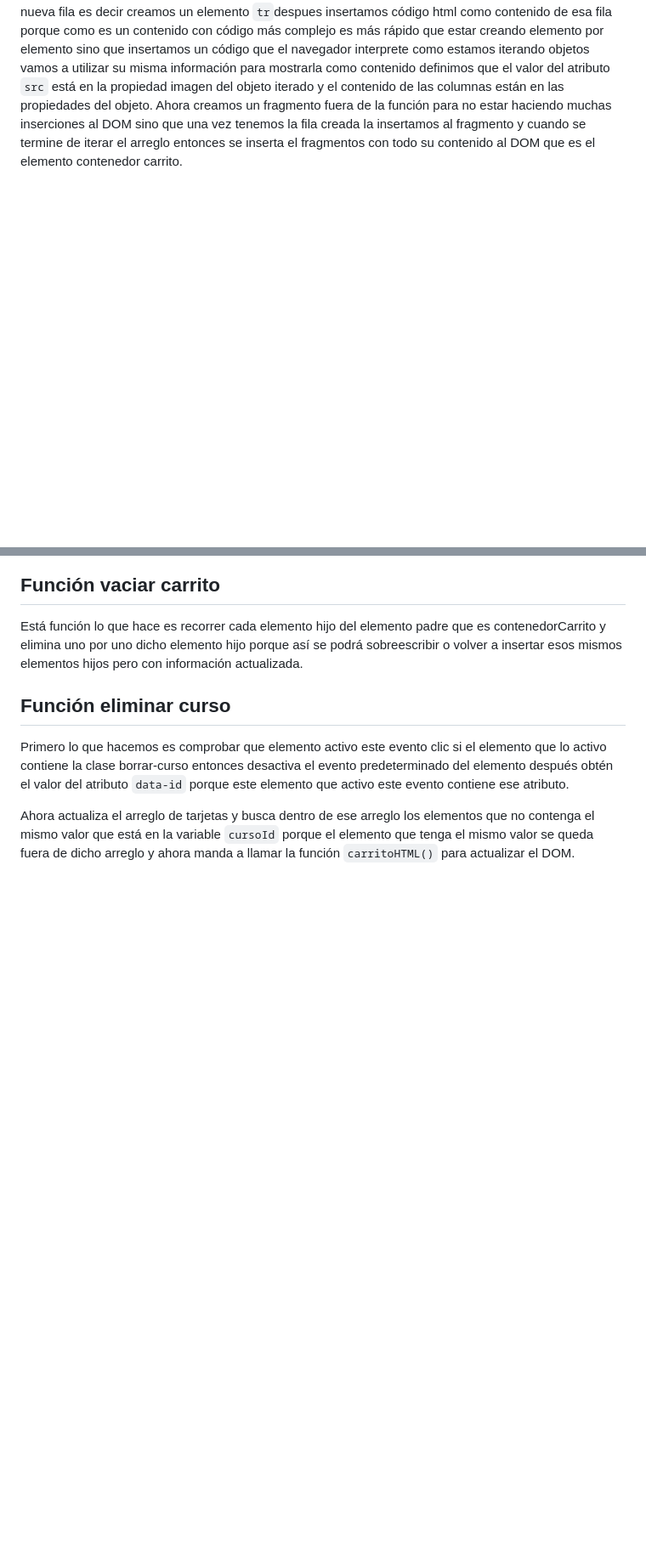
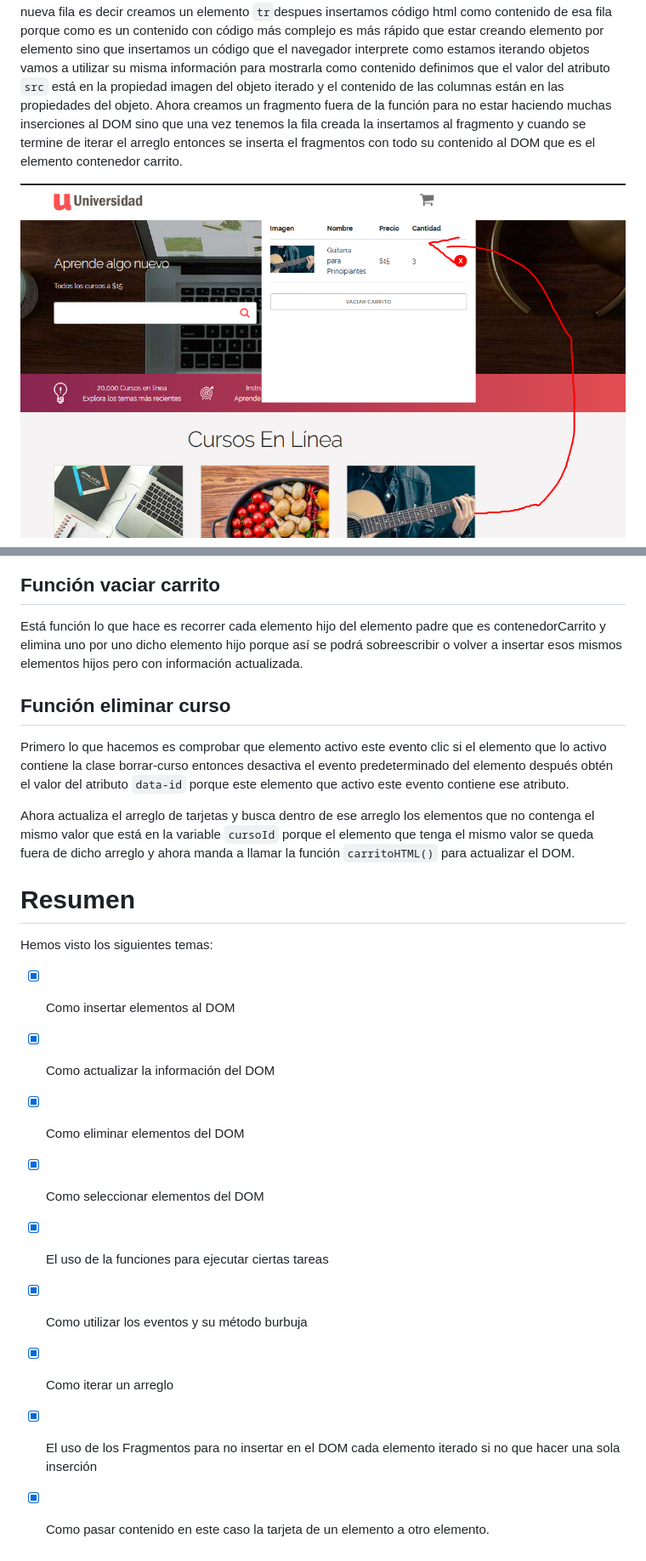
Before and after one commit to LeonelZec22/Proyectos-Javascript, a Markdown page: Carrito-compras/main.md, 2 parts joined by grey strips. Shown: that part at 85% size. Drawn GitHub-style; pictures changed too: Carrito-compras/img/carrito.png (added); blank space fills up the shorter version.

Commit message:
Agregando el resumen del proyecto

```diff
--- a/Carrito-compras/main.md
+++ b/Carrito-compras/main.md
@@ -40,6 +40,8 @@ Ahora vamos crear la función para agregar o actualizar el DOM cada vez que se a
 
 Despues iteramos el arreglo como estamos trabajando con una tabla en cada iteración creamos una nueva fila es decir creamos un elemento `tr`despues insertamos código html como contenido de esa fila porque como es un contenido con código más complejo es más rápido que estar creando elemento por elemento sino que insertamos un código que el navegador interprete como estamos iterando objetos vamos a utilizar su misma información para mostrarla como contenido definimos que el valor del atributo `src` está en la propiedad imagen del objeto iterado y el contenido de las columnas están en las propiedades del objeto. Ahora creamos un fragmento  fuera de la función para no estar haciendo muchas inserciones al DOM sino que una vez tenemos la fila creada la insertamos al fragmento y cuando se termine de iterar el arreglo entonces se inserta el fragmentos con todo su contenido al DOM que es el elemento contenedor carrito.
 
+![Agrega elementos al DOM](./img/carrito.png)
+
 ## Función vaciar carrito
 Está función lo que hace es recorrer cada elemento hijo del elemento padre que es contenedorCarrito y elimina uno por uno dicho elemento hijo porque así se podrá sobreescribir o volver a insertar esos mismos elementos hijos pero con información actualizada.
 
@@ -48,3 +50,17 @@ Está función lo que hace es recorrer cada elemento hijo del elemento padre que
 Primero lo que hacemos es comprobar que elemento activo este evento clic si el elemento que lo activo contiene la clase borrar-curso entonces desactiva el evento predeterminado del elemento después obtén el valor del atributo `data-id` porque este elemento que activo este evento contiene ese atributo.
 
 Ahora actualiza el arreglo de tarjetas y busca dentro de ese arreglo los elementos que no contenga el mismo valor que está en la variable `cursoId` porque el elemento que tenga el mismo valor se queda fuera de dicho arreglo y ahora manda a llamar la función `carritoHTML()` para actualizar el DOM.
+
+# Resumen
+
+Hemos visto los siguientes temas:
+
+ - [x] Como insertar elementos al DOM
+ - [x] Como actualizar la información del DOM
+ - [x] Como eliminar elementos del DOM
+ - [x] Como seleccionar elementos del DOM
+ - [x] El uso de la funciones para ejecutar ciertas tareas
+ - [x] Como utilizar los eventos y su método burbuja
+ - [x] Como iterar un arreglo
+ - [x] El uso de los Fragmentos para no insertar en el DOM cada elemento iterado si no que hacer una sola inserción
+ - [x] Como pasar contenido en este caso la tarjeta de un elemento a otro elemento.
```
